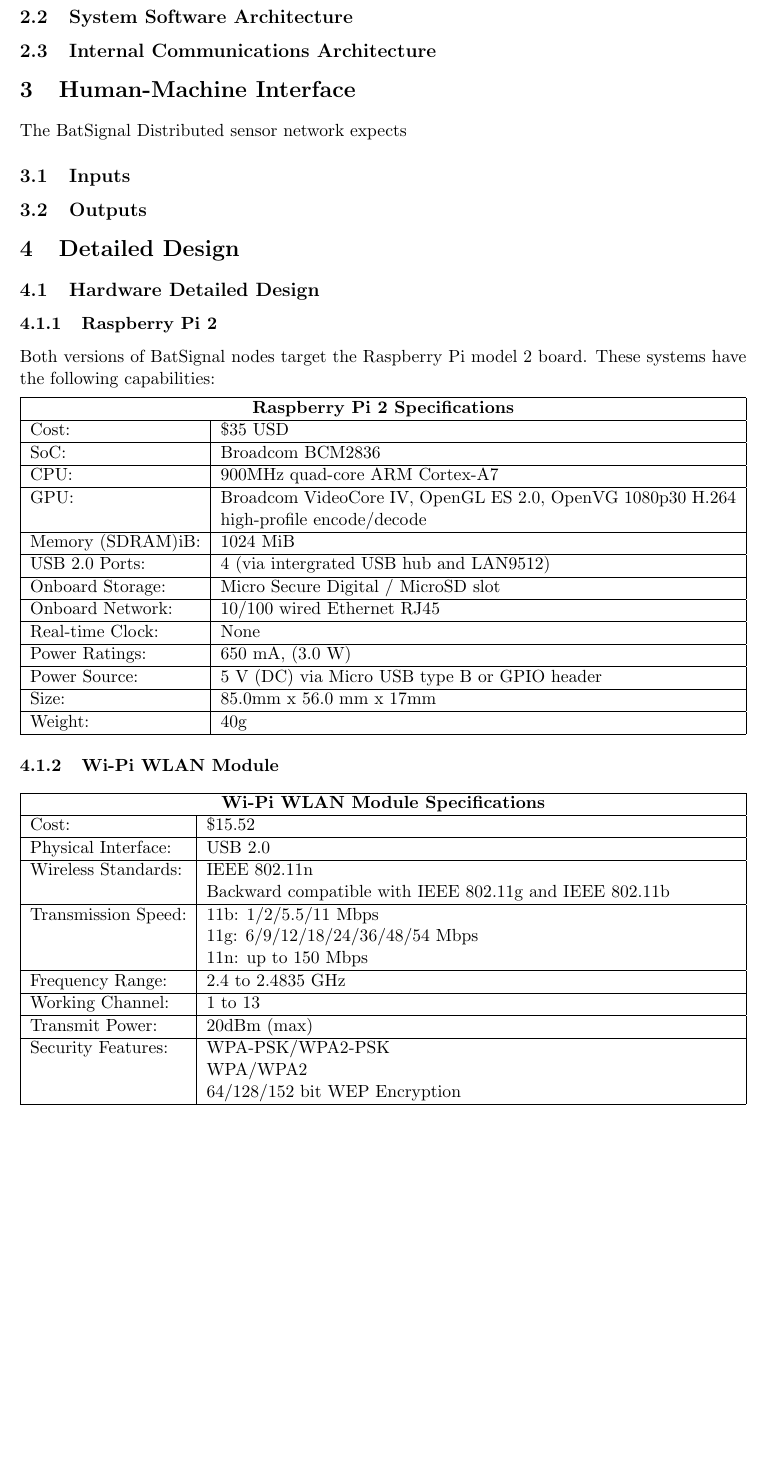
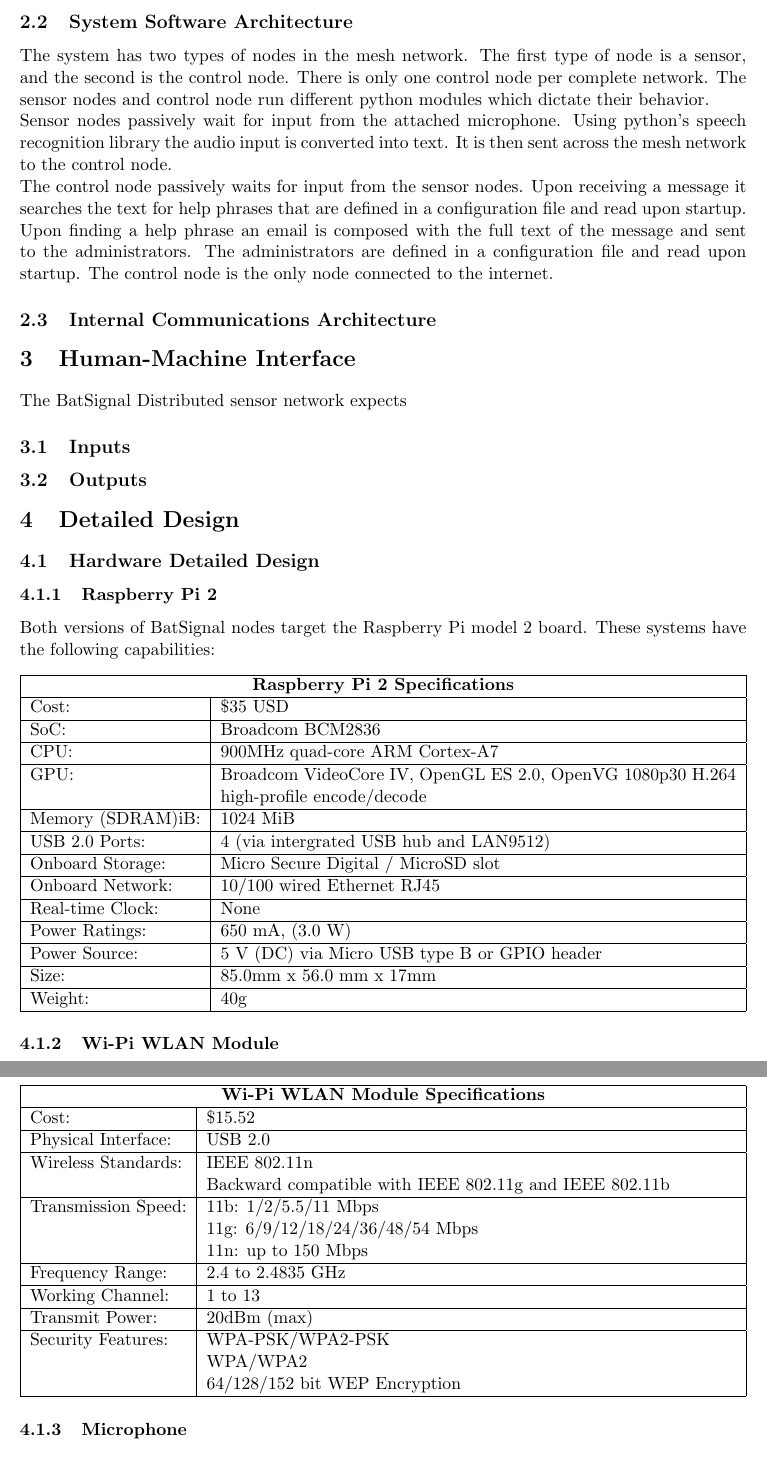
Before and after one commit to paraparity/BatSignal, a LaTeX document (Bat Signal/Documentation/BatSignal_SDD.tex): part of page 5 of 6 before the commit and two parts of pages 5 and 6 of 6 after it, the two joined at a grey line, cut so that both start at the same text, the shorter picture padded with empty space. Compiled offline with pdfLaTeX.

Commit message:
Added frst pass for section 2.2.

```diff
--- a/Bat Signal/Documentation/BatSignal_SDD.tex
+++ b/Bat Signal/Documentation/BatSignal_SDD.tex
@@ -114,6 +114,9 @@
 \subsection{System Software Architecture}
 % In this section, describe the overall system software and organization.  Include a list of software modules (this could include functions, subroutines, or classes), computer languages, and programming computer-aided software engineering tools (with a brief description of the function of each item).  Use structured organization diagrams/object-oriented diagrams that show the various segmentation levels down to the lowest level.  All features on the diagrams should have reference numbers and names.  Include a narrative that expands on and enhances the understanding of the functional breakdown.  If appropriate, use subsections to address each module.
 % Note: The diagrams should map to the FRD data flow diagrams, providing the physical process and data flow related to the FRD logical process and data flow.
+\textnormal{The system has two types of nodes in the mesh network.  The first type of node is a sensor, and the second is the control node.  There is only one control node per complete network.  The sensor nodes and control node run different python modules which dictate their behavior. \\
+Sensor nodes passively wait for input from the attached microphone.  Using python's speech recognition library the audio input is converted into text.  It is then sent across the mesh network to the control node. \\
+The control node passively waits for input from the sensor nodes.  Upon receiving a message it searches the text for help phrases that are defined in a configuration file and read upon startup.  Upon finding a help phrase an email is composed with the full text of the message and sent to the administrators.  The administrators are defined in a configuration file and read upon startup.  The control node is the only node connected to the internet.}
 
 
 \subsection{Internal Communications Architecture}
```
